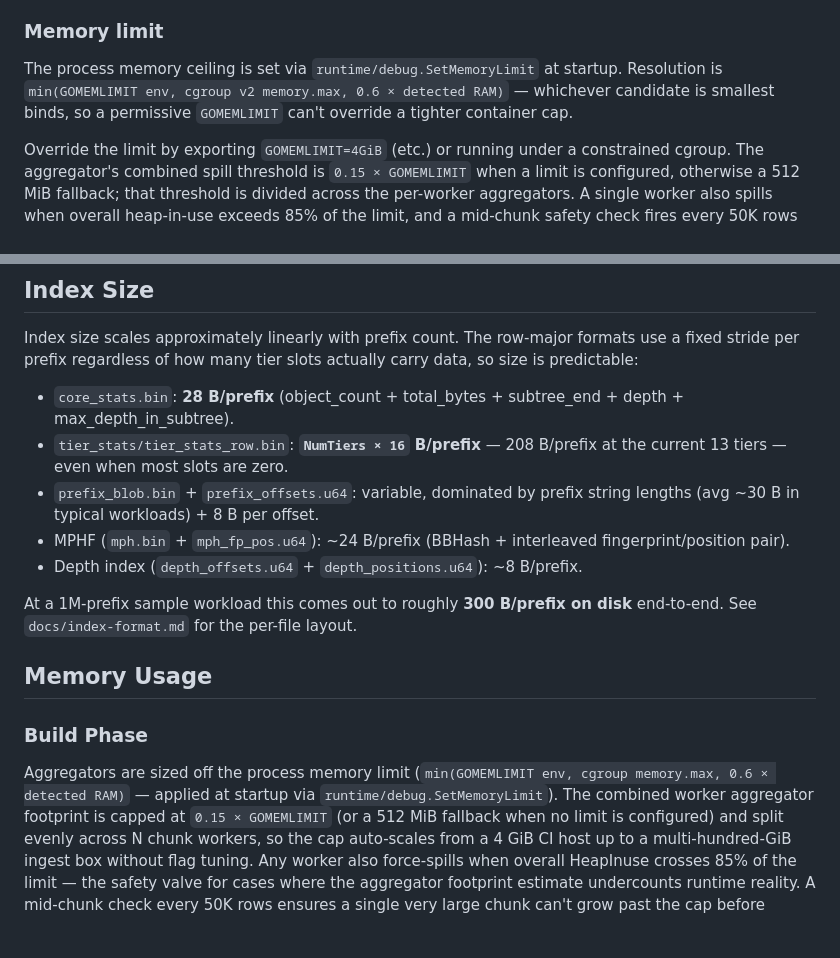
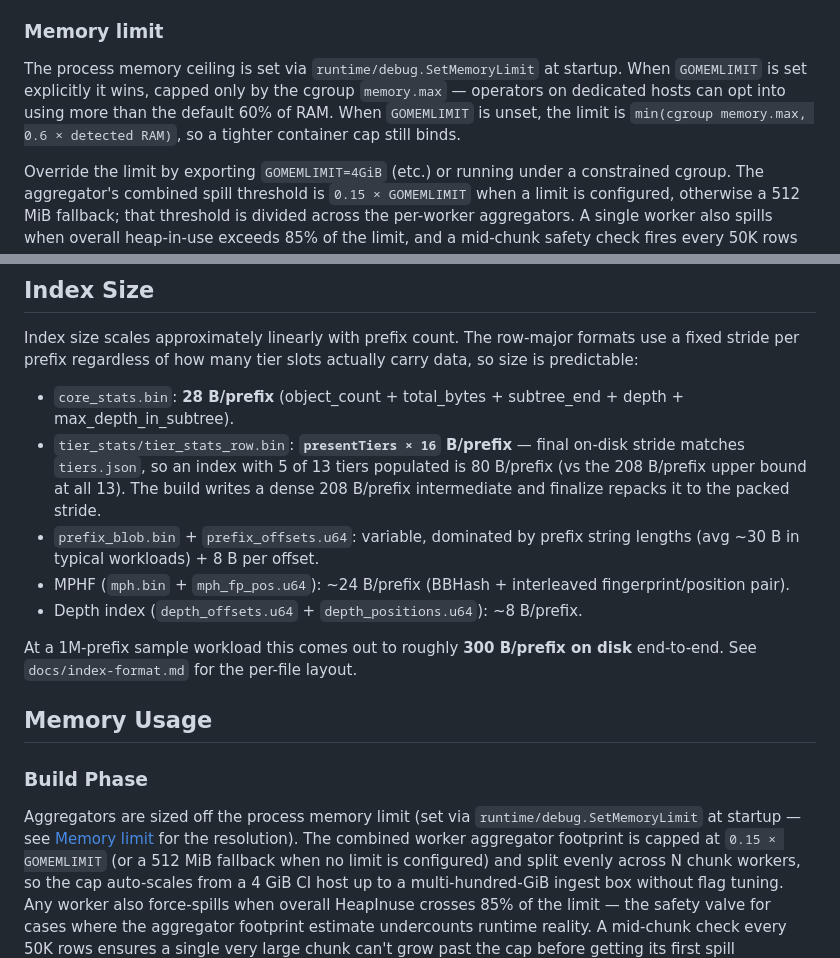
Before and after one commit to eunmann/s3-inv-db, a Markdown page: docs/performance.md, 2 parts joined by grey strips. Rendered like a GitHub page; blank space fills up the shorter version.

```diff
--- a/docs/performance.md
+++ b/docs/performance.md
@@ -50,9 +50,11 @@ Build performance depends on:
 ### Memory limit
 
 The process memory ceiling is set via `runtime/debug.SetMemoryLimit`
-at startup. Resolution is `min(GOMEMLIMIT env, cgroup v2 memory.max,
-0.6 × detected RAM)` — whichever candidate is smallest binds, so a
-permissive `GOMEMLIMIT` can't override a tighter container cap.
+at startup. When `GOMEMLIMIT` is set explicitly it wins, capped only
+by the cgroup `memory.max` — operators on dedicated hosts can opt
+into using more than the default 60% of RAM. When `GOMEMLIMIT` is
+unset, the limit is `min(cgroup memory.max, 0.6 × detected RAM)`,
+so a tighter container cap still binds.
 
 Override the limit by exporting `GOMEMLIMIT=4GiB` (etc.) or running
 under a constrained cgroup. The aggregator's combined spill threshold
@@ -127,7 +129,7 @@ row-major formats use a fixed stride per prefix regardless of
 how many tier slots actually carry data, so size is predictable:
 
 - `core_stats.bin`: **28 B/prefix** (object_count + total_bytes + subtree_end + depth + max_depth_in_subtree).
-- `tier_stats/tier_stats_row.bin`: **`NumTiers × 16` B/prefix** — 208 B/prefix at the current 13 tiers — even when most slots are zero.
+- `tier_stats/tier_stats_row.bin`: **`presentTiers × 16` B/prefix** — final on-disk stride matches `tiers.json`, so an index with 5 of 13 tiers populated is 80 B/prefix (vs the 208 B/prefix upper bound at all 13). The build writes a dense 208 B/prefix intermediate and finalize repacks it to the packed stride.
 - `prefix_blob.bin` + `prefix_offsets.u64`: variable, dominated by prefix string lengths (avg ~30 B in typical workloads) + 8 B per offset.
 - MPHF (`mph.bin` + `mph_fp_pos.u64`): ~24 B/prefix (BBHash + interleaved fingerprint/position pair).
 - Depth index (`depth_offsets.u64` + `depth_positions.u64`): ~8 B/prefix.
@@ -138,9 +140,9 @@ At a 1M-prefix sample workload this comes out to roughly **300 B/prefix on disk*
 
 ### Build Phase
 
-Aggregators are sized off the process memory limit
-(`min(GOMEMLIMIT env, cgroup memory.max, 0.6 × detected RAM)` —
-applied at startup via `runtime/debug.SetMemoryLimit`). The combined
+Aggregators are sized off the process memory limit (set via
+`runtime/debug.SetMemoryLimit` at startup — see
+[Memory limit](#memory-limit) for the resolution). The combined
 worker aggregator footprint is capped at `0.15 × GOMEMLIMIT` (or a
 512 MiB fallback when no limit is configured) and split evenly across
 N chunk workers, so the cap auto-scales from a 4 GiB CI host up to a
```
Also changed, not shown: docs/cli.md (+5 -5 lines), docs/overview.md (+1 -1 lines).
